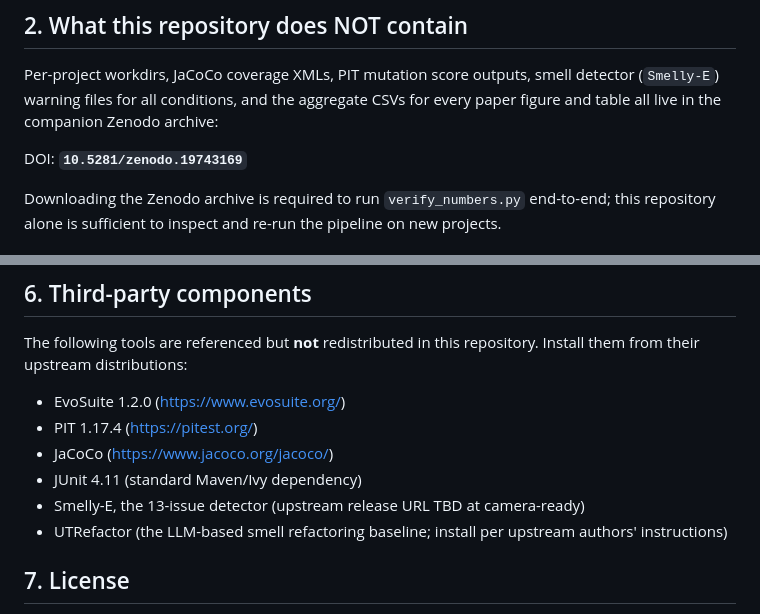
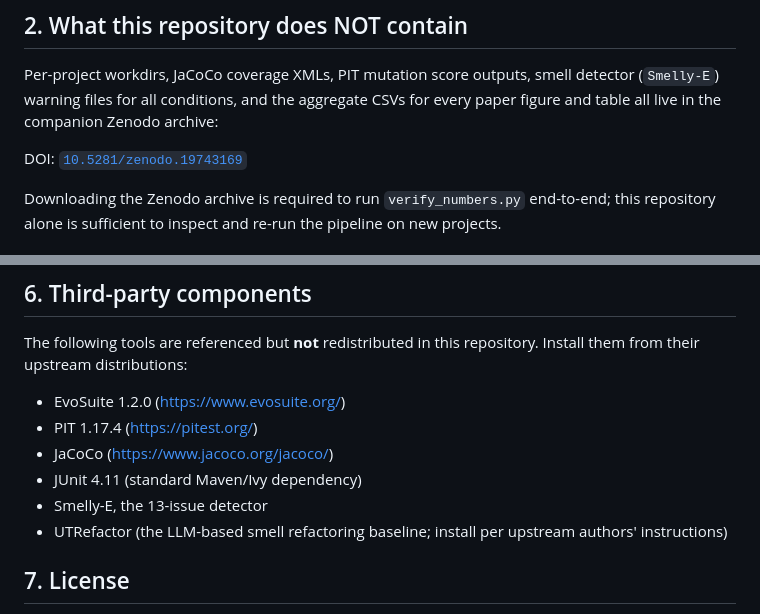
Before and after one commit to SE-GTR/SE-GTR, a Markdown page: README.md, 2 parts joined by grey strips. Rendered like a GitHub page.

Commit message:
Finalize DOI reference in README

```diff
--- a/README.md
+++ b/README.md
@@ -33,7 +33,7 @@ outputs, smell detector (`Smelly-E`) warning files for all
 conditions, and the aggregate CSVs for every paper figure and
 table all live in the companion Zenodo archive:
 
-DOI: **`10.5281/zenodo.19743169`**
+DOI: [`10.5281/zenodo.19743169`](https://doi.org/10.5281/zenodo.19743169)
 
 Downloading the Zenodo archive is required to run `verify_numbers.py`
 end-to-end; this repository alone is sufficient to inspect and re-run
@@ -87,8 +87,7 @@ repository. Install them from their upstream distributions:
 - PIT 1.17.4 (https://pitest.org/)
 - JaCoCo (https://www.jacoco.org/jacoco/)
 - JUnit 4.11 (standard Maven/Ivy dependency)
-- Smelly-E, the 13-issue detector (upstream release URL TBD at
-  camera-ready)
+- Smelly-E, the 13-issue detector
 - UTRefactor (the LLM-based smell refactoring baseline; install per
   upstream authors' instructions)
 
```
